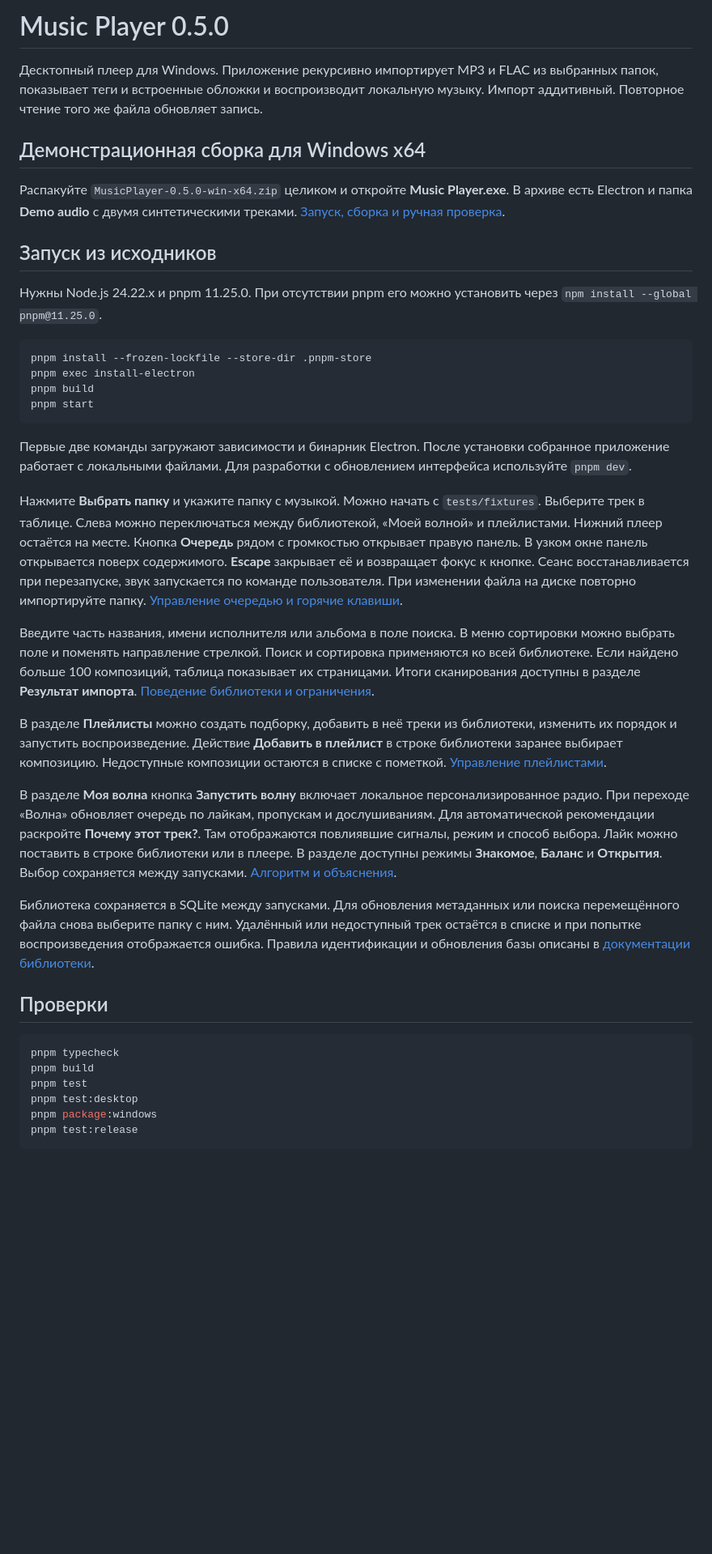
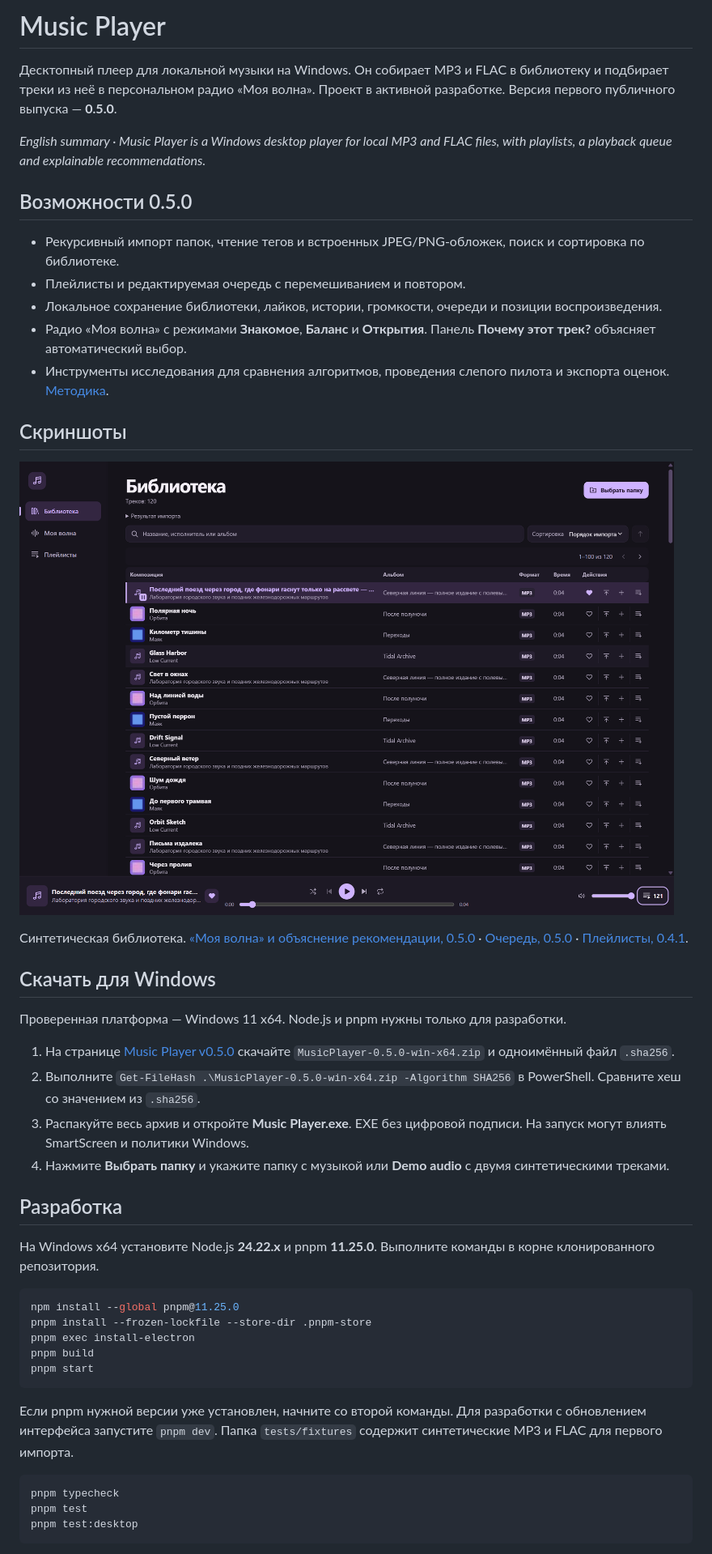
Before and after one commit to strr988/MusicPlayer, a Markdown page: README.md, the part around one of its changes. Shown at 81% size. GitHub-like rendering; pictures changed too: docs/screenshots/0.5.0-library.png (added); blank space fills up the shorter version.

Commit message:
Prepare Music Player 0.5.0 for GitHub publication

````diff
--- a/README.md
+++ b/README.md
@@ -1,42 +1,49 @@
-# Music Player 0.5.0
+# Music Player
 
-Десктопный плеер для Windows. Приложение рекурсивно импортирует MP3 и FLAC из выбранных папок, показывает теги и встроенные обложки и воспроизводит локальную музыку. Импорт аддитивный. Повторное чтение того же файла обновляет запись.
+Десктопный плеер для локальной музыки на Windows. Он собирает MP3 и FLAC в библиотеку и подбирает треки из неё в персональном радио «Моя волна». Проект в активной разработке. Версия первого публичного выпуска — **0.5.0**.
 
-## Демонстрационная сборка для Windows x64
+*English summary · Music Player is a Windows desktop player for local MP3 and FLAC files, with playlists, a playback queue and explainable recommendations.*
 
-Распакуйте `MusicPlayer-0.5.0-win-x64.zip` целиком и откройте **Music Player.exe**. В архиве есть Electron и папка **Demo audio** с двумя синтетическими треками. [Запуск, сборка и ручная проверка](docs/WINDOWS_RELEASE.md).
+## Возможности 0.5.0
 
-## Запуск из исходников
+- Рекурсивный импорт папок, чтение тегов и встроенных JPEG/PNG-обложек, поиск и сортировка по библиотеке.
+- Плейлисты и редактируемая очередь с перемешиванием и повтором.
+- Локальное сохранение библиотеки, лайков, истории, громкости, очереди и позиции воспроизведения.
+- Радио «Моя волна» с режимами **Знакомое**, **Баланс** и **Открытия**. Панель **Почему этот трек?** объясняет автоматический выбор.
+- Инструменты исследования для сравнения алгоритмов, проведения слепого пилота и экспорта оценок. [Методика](docs/RECOMMENDATION_EXPERIMENT.md).
 
-Нужны Node.js 24.22.x и pnpm 11.25.0. При отсутствии pnpm его можно установить через `npm install --global pnpm@11.25.0`.
+## Скриншоты
+
+![Библиотека с поиском, сортировкой и обложками](docs/screenshots/0.5.0-library.png)
+
+Синтетическая библиотека. [«Моя волна» и объяснение рекомендации, 0.5.0](docs/screenshots/0.5.0-wave-explanation.png) · [Очередь, 0.5.0](docs/screenshots/0.5.0-queue.png) · [Плейлисты, 0.4.1](docs/screenshots/0.4.1-playlists.png).
+
+## Скачать для Windows
+
+Проверенная платформа — Windows 11 x64. Node.js и pnpm нужны только для разработки.
+
+1. На странице [Music Player v0.5.0](https://github.com/strr988/MusicPlayer/releases/tag/v0.5.0) скачайте `MusicPlayer-0.5.0-win-x64.zip` и одноимённый файл `.sha256`.
+2. Выполните `Get-FileHash .\MusicPlayer-0.5.0-win-x64.zip -Algorithm SHA256` в PowerShell. Сравните хеш со значением из `.sha256`.
+3. Распакуйте весь архив и откройте **Music Player.exe**. EXE без цифровой подписи. На запуск могут влиять SmartScreen и политики Windows.
+4. Нажмите **Выбрать папку** и укажите папку с музыкой или **Demo audio** с двумя синтетическими треками.
+
+## Разработка
+
+На Windows x64 установите Node.js **24.22.x** и pnpm **11.25.0**. Выполните команды в корне клонированного репозитория.
 
 ```powershell
+npm install --global pnpm@11.25.0
 pnpm install --frozen-lockfile --store-dir .pnpm-store
 pnpm exec install-electron
 pnpm build
 pnpm start
 ```
 
-Первые две команды загружают зависимости и бинарник Electron. После установки собранное приложение работает с локальными файлами. Для разработки с обновлением интерфейса используйте `pnpm dev`.
-
-Нажмите **Выбрать папку** и укажите папку с музыкой. Можно начать с `tests/fixtures`. Выберите трек в таблице. Слева можно переключаться между библиотекой, «Моей волной» и плейлистами. Нижний плеер остаётся на месте. Кнопка **Очередь** рядом с громкостью открывает правую панель. В узком окне панель открывается поверх содержимого. **Escape** закрывает её и возвращает фокус к кнопке. Сеанс восстанавливается при перезапуске, звук запускается по команде пользователя. При изменении файла на диске повторно импортируйте папку. [Управление очередью и горячие клавиши](docs/PLAYBACK_QUEUE.md).
-
-Введите часть названия, имени исполнителя или альбома в поле поиска. В меню сортировки можно выбрать поле и поменять направление стрелкой. Поиск и сортировка применяются ко всей библиотеке. Если найдено больше 100 композиций, таблица показывает их страницами. Итоги сканирования доступны в разделе **Результат импорта**. [Поведение библиотеки и ограничения](docs/LIBRARY_EXPERIENCE.md).
-
-В разделе **Плейлисты** можно создать подборку, добавить в неё треки из библиотеки, изменить их порядок и запустить воспроизведение. Действие **Добавить в плейлист** в строке библиотеки заранее выбирает композицию. Недоступные композиции остаются в списке с пометкой. [Управление плейлистами](docs/PLAYLISTS.md).
-
-В разделе **Моя волна** кнопка **Запустить волну** включает локальное персонализированное радио. При переходе «Волна» обновляет очередь по лайкам, пропускам и дослушиваниям. Для автоматической рекомендации раскройте **Почему этот трек?**. Там отображаются повлиявшие сигналы, режим и способ выбора. Лайк можно поставить в строке библиотеки или в плеере. В разделе доступны режимы **Знакомое**, **Баланс** и **Открытия**. Выбор сохраняется между запусками. [Алгоритм и объяснения](docs/RECOMMENDATION_EXPLAINABILITY.md).
-
-Библиотека сохраняется в SQLite между запусками. Для обновления метаданных или поиска перемещённого файла снова выберите папку с ним. Удалённый или недоступный трек остаётся в списке и при попытке воспроизведения отображается ошибка. Правила идентификации и обновления базы описаны в [документации библиотеки](docs/PERSISTENT_LIBRARY.md).
-
-## Проверки
+Если pnpm нужной версии уже установлен, начните со второй команды. Для разработки с обновлением интерфейса запустите `pnpm dev`. Папка `tests/fixtures` содержит синтетические MP3 и FLAC для первого импорта.
 
 ```powershell
 pnpm typecheck
-pnpm build
 pnpm test
 pnpm test:desktop
-pnpm package:windows
-pnpm test:release
 ```
 
````
Also changed, not shown: other parts of README.md (+31 -10 lines), CHANGELOG.md (+22 -2 lines), CONTRIBUTING.md (added, +8 -0 lines), SECURITY.md (added, +7 -0 lines), docs/RELEASE_NOTES_0.5.0.md (added, +18 -0 lines), docs/WINDOWS_RELEASE.md (+8 -0 lines), docs/screenshots/0.4.1-playlists.png (added), docs/screenshots/0.5.0-queue.png (added), docs/screenshots/0.5.0-wave-explanation.png (added), 2 other files.
